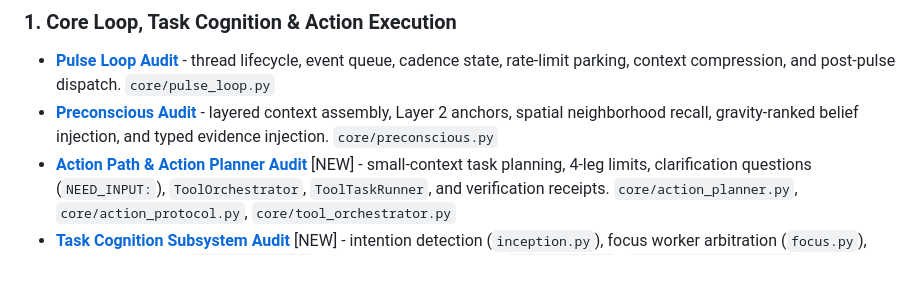
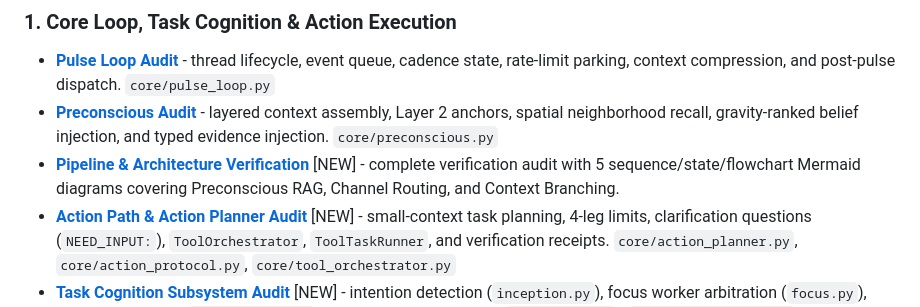
Before and after one commit to munch2u-a11y/Helix-AGI, a Markdown page: documents/audits/audit_overview.md, the part around the change. Rendered like a GitHub page; blank space fills up the shorter version.

Commit message:
docs: Add full architecture & pipeline verification report with Mermaid diagrams

```diff
--- a/documents/audits/audit_overview.md
+++ b/documents/audits/audit_overview.md
@@ -57,6 +57,7 @@ flowchart TD
 ### 1. Core Loop, Task Cognition & Action Execution
 - **[Pulse Loop Audit](audit_pulse_loop.md)** - thread lifecycle, event queue, cadence state, rate-limit parking, context compression, and post-pulse dispatch. `core/pulse_loop.py`
 - **[Preconscious Audit](audit_preconscious.md)** - layered context assembly, Layer 2 anchors, spatial neighborhood recall, gravity-ranked belief injection, and typed evidence injection. `core/preconscious.py`
+- **[Pipeline & Architecture Verification](pipeline_and_architecture_verification.md)** [NEW] - complete verification audit with 5 sequence/state/flowchart Mermaid diagrams covering Preconscious RAG, Channel Routing, and Context Branching.
 - **[Action Path & Action Planner Audit](audit_action_planner.md)** [NEW] - small-context task planning, 4-leg limits, clarification questions (`NEED_INPUT:`), `ToolOrchestrator`, `ToolTaskRunner`, and verification receipts. `core/action_planner.py`, `core/action_protocol.py`, `core/tool_orchestrator.py`
 - **[Task Cognition Subsystem Audit](audit_task_cognition.md)** [NEW] - intention detection (`inception.py`), focus worker arbitration (`focus.py`), capability routing (`capabilities.py`), and procedural memory (`procedures.py`). `core/task_cognition/`
 
```
Also changed, not shown: documents/audits/pipeline_and_architecture_verification.md (added, +230 -0 lines).
